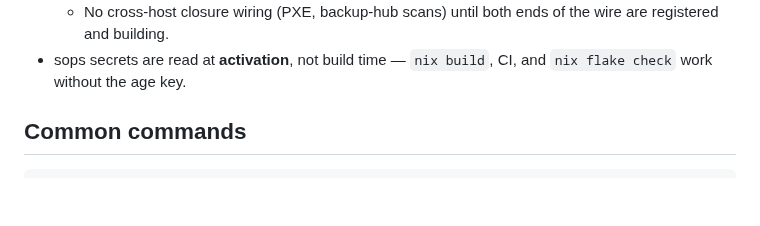
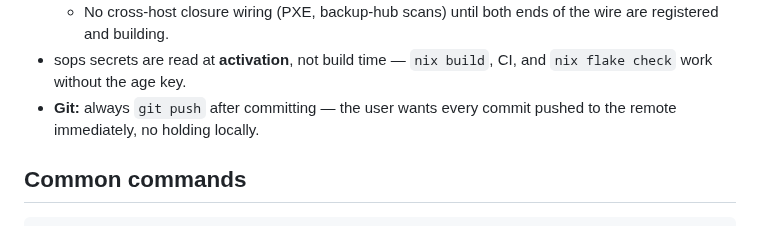
Before and after one commit to belikh/jupiter-os, a Markdown page: CLAUDE.md, the part around the change. Rendered like a GitHub page; blank space fills up the shorter version.

Commit message:
docs(claude): note the always-push git convention

```diff
--- a/CLAUDE.md
+++ b/CLAUDE.md
@@ -66,6 +66,8 @@ it until Stage 4 populates the attic cache).
     the wire are registered and building.
 - sops secrets are read at **activation**, not build time — `nix build`, CI,
   and `nix flake check` work without the age key.
+- **Git:** always `git push` after committing — the user wants every commit
+  pushed to the remote immediately, no holding locally.
 
 ## Common commands
 
```
